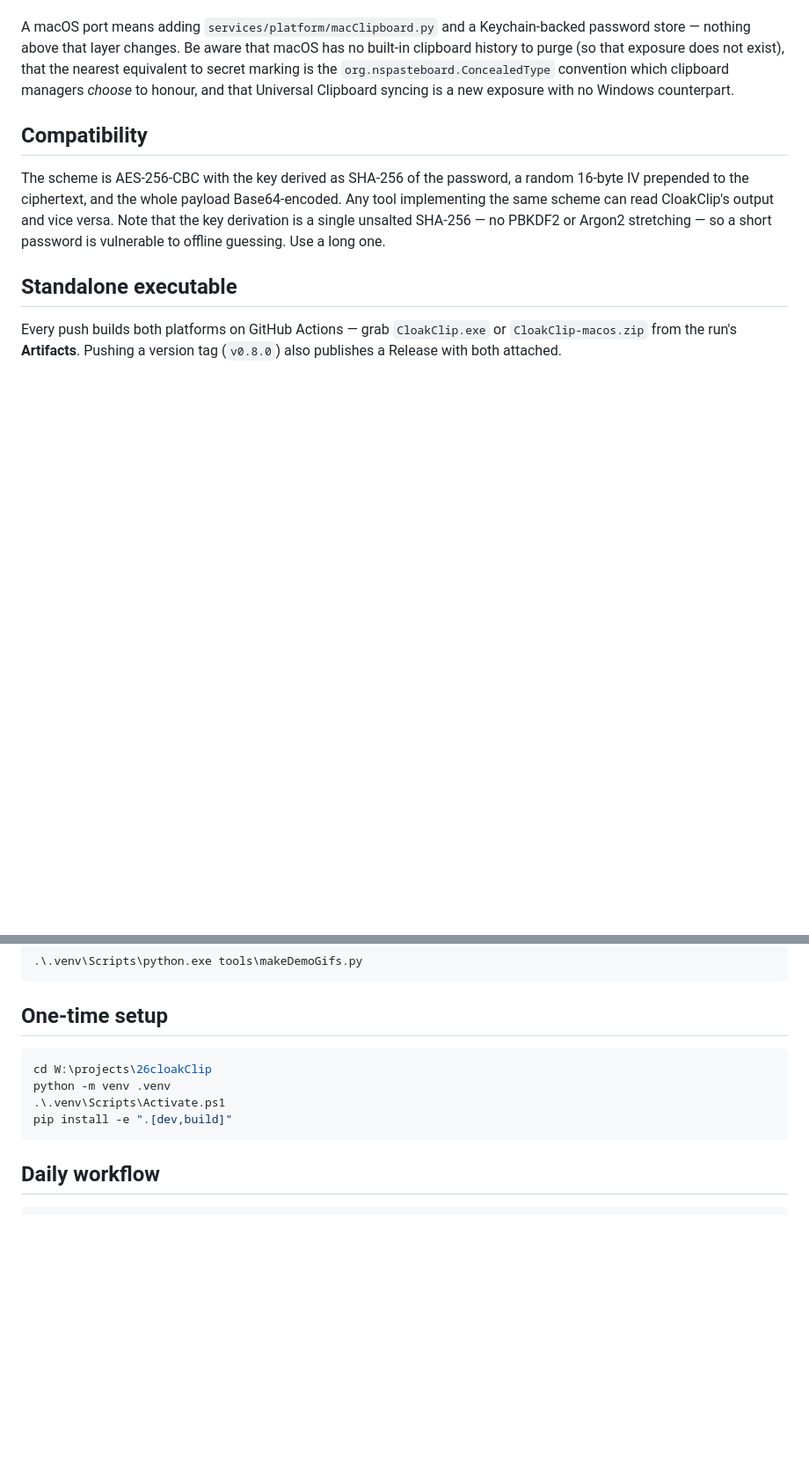
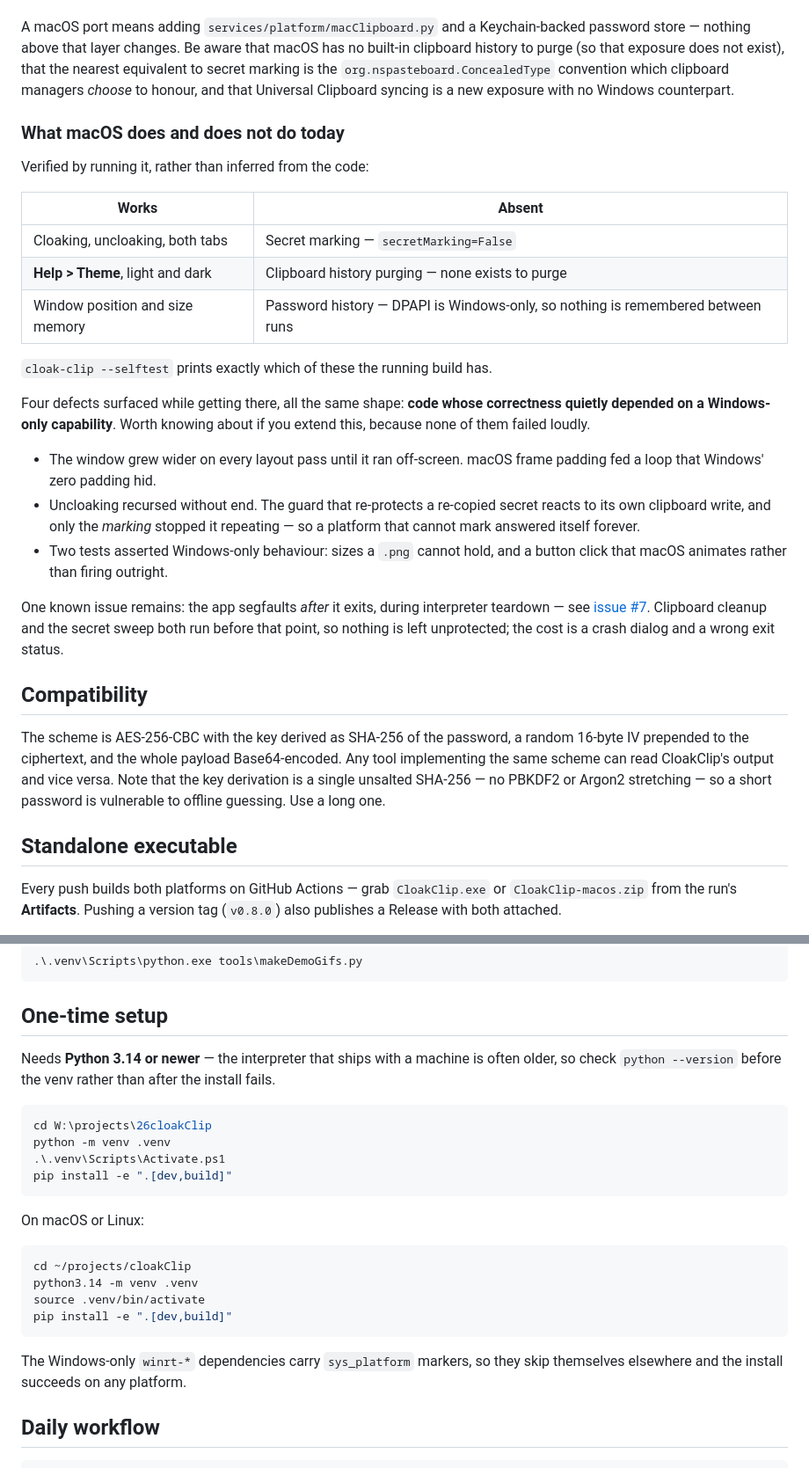
Before and after one commit to Charette-AI-Group/cloakClip, a Markdown page: README.md, 2 parts joined by grey strips. Shown at 88% size. Drawn GitHub-style; blank space fills up the shorter version.

Commit message:
Record what macOS actually does, and what it cost to find out
The macOS notes were scoped from Windows and said so — leads to verify,
not facts. A session on real hardware settled several of them, and leaving
that unwritten means the next person re-derives it.

README gains a short account of what works on macOS today and what does
not, the four defects found getting there, and the teardown crash that is
still open as issue #7. It also documents that the suite is expected to
skip on macOS rather than fail, why the skips are keyed to capability, and
that forcing QT_QPA_PLATFORM=offscreen breaks four theme tests for reasons
unrelated to the code. Setup now states the Python 3.14 floor and gives
the non-Windows commands.

AGENTS.md records the settled ground so the three open porting tasks start
from it, including that the capability skips double as acceptance criteria
— landing macClipboard.py makes the secret-marking tests run and they must
then pass — and that a skipped test still has to be worth running, since
three password-history tests used to pass while proving nothing.

Documentation only; no behaviour changes, and **.md is in the workflow's
paths-ignore so this runs no CI.

Co-Authored-By: Claude <noreply@anthropic.com>

````diff
--- a/README.md
+++ b/README.md
@@ -84,6 +84,26 @@ Windows is the fully supported platform. The app builds and runs on macOS, but t
 
 A macOS port means adding `services/platform/macClipboard.py` and a Keychain-backed password store — nothing above that layer changes. Be aware that macOS has no built-in clipboard history to purge (so that exposure does not exist), that the nearest equivalent to secret marking is the `org.nspasteboard.ConcealedType` convention which clipboard managers *choose* to honour, and that Universal Clipboard syncing is a new exposure with no Windows counterpart.
 
+### What macOS does and does not do today
+
+Verified by running it, rather than inferred from the code:
+
+| Works | Absent |
+|---|---|
+| Cloaking, uncloaking, both tabs | Secret marking — `secretMarking=False` |
+| **Help > Theme**, light and dark | Clipboard history purging — none exists to purge |
+| Window position and size memory | Password history — DPAPI is Windows-only, so nothing is remembered between runs |
+
+`cloak-clip --selftest` prints exactly which of these the running build has.
+
+Four defects surfaced while getting there, all the same shape: **code whose correctness quietly depended on a Windows-only capability**. Worth knowing about if you extend this, because none of them failed loudly.
+
+- The window grew wider on every layout pass until it ran off-screen. macOS frame padding fed a loop that Windows' zero padding hid.
+- Uncloaking recursed without end. The guard that re-protects a re-copied secret reacts to its own clipboard write, and only the *marking* stopped it repeating — so a platform that cannot mark answered itself forever.
+- Two tests asserted Windows-only behaviour: sizes a `.png` cannot hold, and a button click that macOS animates rather than firing outright.
+
+One known issue remains: the app segfaults *after* it exits, during interpreter teardown — see [issue #7](https://github.com/Charette-AI-Group/cloakClip/issues/7). Clipboard cleanup and the secret sweep both run before that point, so nothing is left unprotected; the cost is a crash dialog and a wrong exit status.
+
 ## Compatibility
 
 The scheme is AES-256-CBC with the key derived as SHA-256 of the password, a random 16-byte IV prepended to the ciphertext, and the whole payload Base64-encoded. Any tool implementing the same scheme can read CloakClip's output and vice versa. Note that the key derivation is a single unsalted SHA-256 — no PBKDF2 or Argon2 stretching — so a short password is vulnerable to offline guessing. Use a long one.
@@ -122,12 +142,25 @@ The demo GIFs above are recorded from the running app, so they cannot drift from
 
 ## One-time setup
 
+Needs **Python 3.14 or newer** — the interpreter that ships with a machine is often older, so check `python --version` before the venv rather than after the install fails.
+
 ```powershell
 cd W:\projects\26cloakClip
 python -m venv .venv
 .\.venv\Scripts\Activate.ps1
 pip install -e ".[dev,build]"
 ```
+
+On macOS or Linux:
+
+```bash
+cd ~/projects/cloakClip
+python3.14 -m venv .venv
+source .venv/bin/activate
+pip install -e ".[dev,build]"
+```
+
+The Windows-only `winrt-*` dependencies carry `sys_platform` markers, so they skip themselves elsewhere and the install succeeds on any platform.
 
 ## Daily workflow
 
````
Also changed, not shown: other parts of README.md (+6 -0 lines), AGENTS.md (+15 -0 lines).
